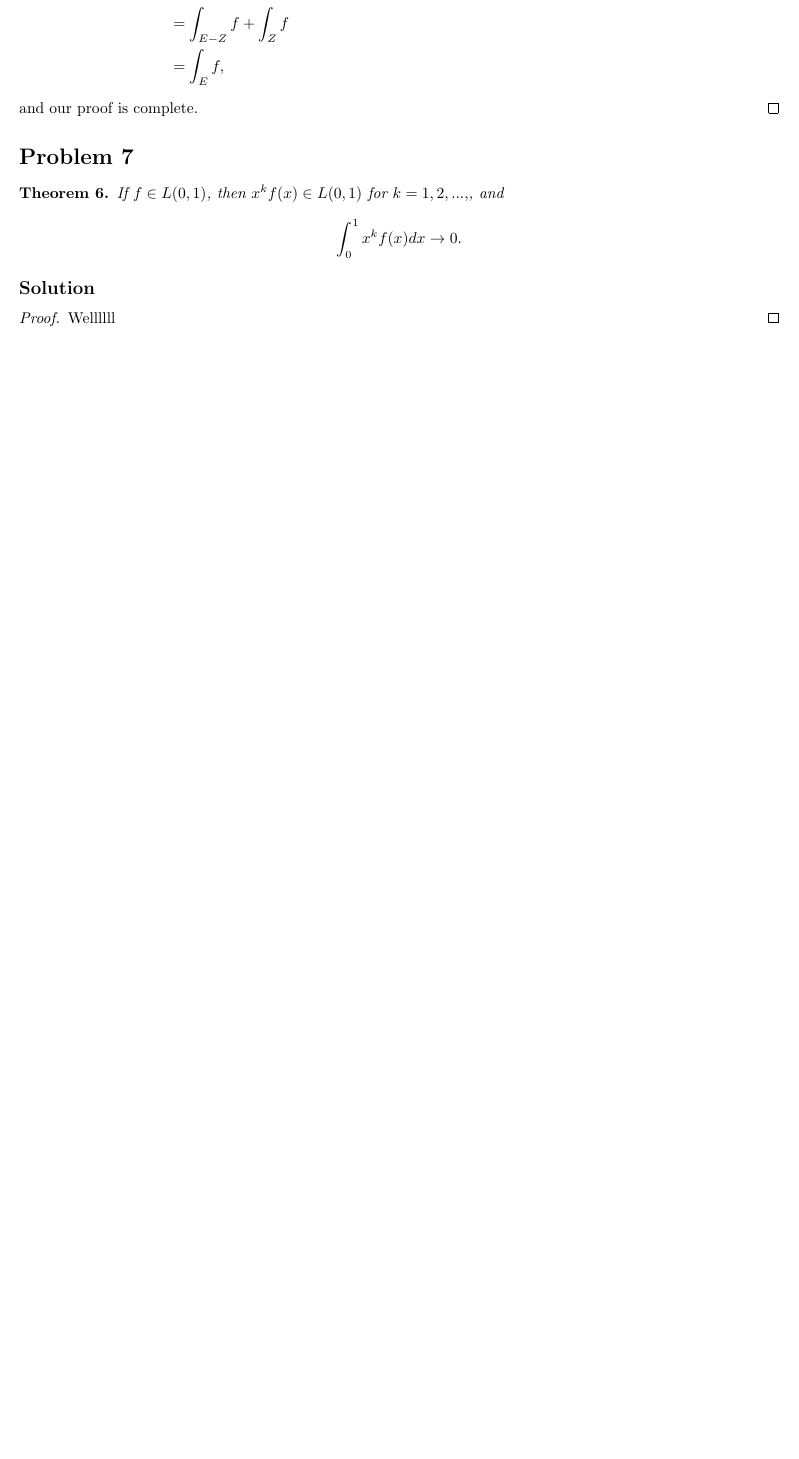
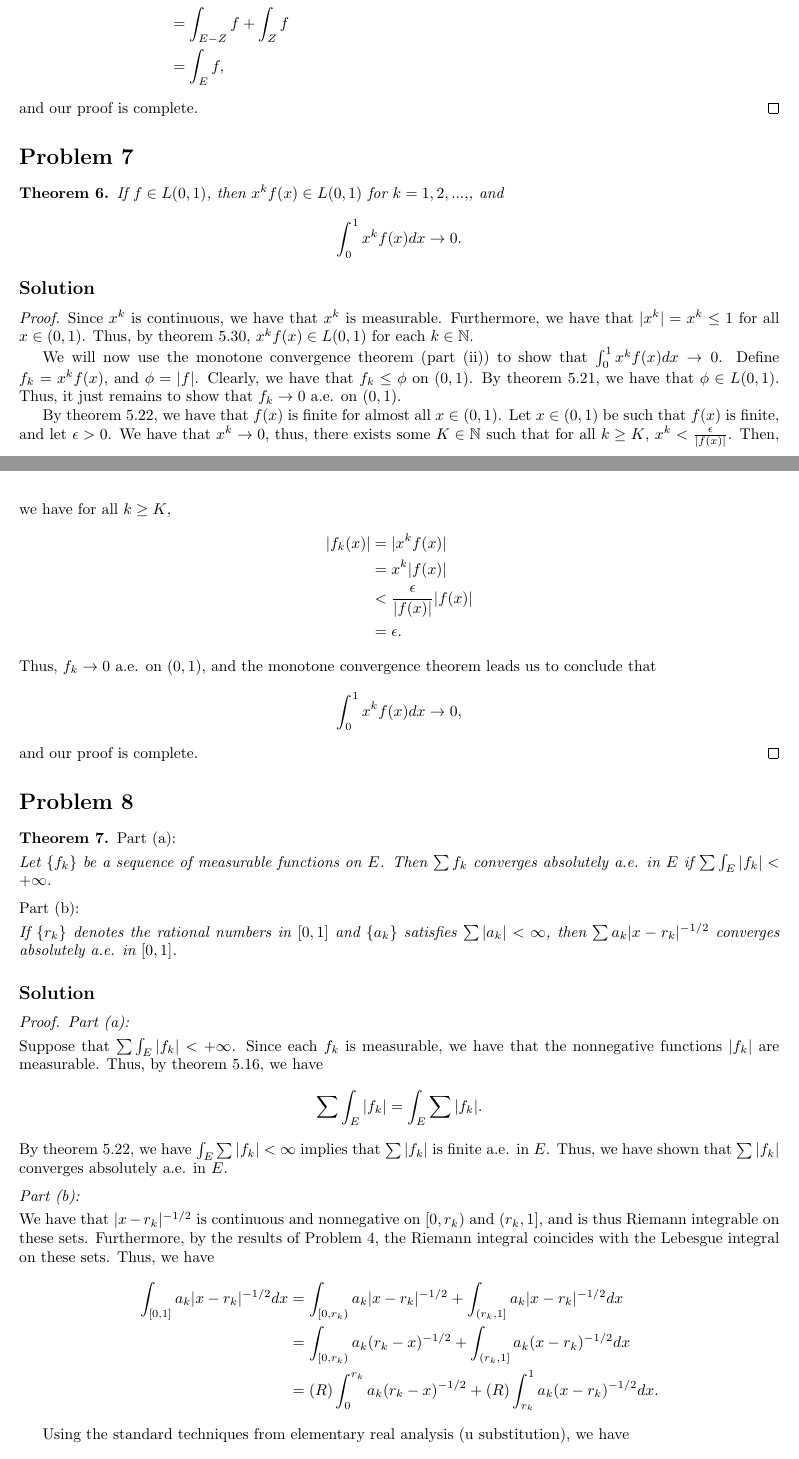
Before and after one commit to jeremiahgivens/Real-Analysis-I, a LaTeX problem sheet (Homework/HW5/HW5.tex): part of page 5 of 5 before the commit and two parts of pages 5 and 6 of 7 after it, the two joined at a grey line, cut so that both start at the same text, the shorter picture padded with empty space. Compiled offline with pdfLaTeX.

Commit message:
Completed HW5.

```diff
--- a/Homework/HW5/HW5.tex
+++ b/Homework/HW5/HW5.tex
@@ -320,4 +320,48 @@ If $f \in L(0, 1)$, then $x^k f(x) \in L(0, 1)$ for $k = 1,2,...,$, and
 
 \subsection*{Solution}
 \begin{proof}
-Wellllll
+Since $x^k$ is continuous, we have that $x^k$ is measurable. Furthermore, we have that $|x^k| = x^k \leq 1$ for all $x \in (0, 1)$. Thus, by theorem 5.30, $x^kf(x) \in L(0, 1)$ for each $k \in \mathbb{N}$.
+
+We will now use the monotone convergence theorem (part (ii)) to show that $\int_0^1 x^k f(x) dx \to 0$.  Define $f_k = x^k f(x)$, and $\phi = |f|$. Clearly, we have that $f_k \leq \phi$ on $(0, 1)$. By theorem 5.21, we have that $\phi \in L(0, 1)$. Thus, it just remains to show that $f_k \to 0$ a.e. on $(0, 1)$.
+
+By theorem 5.22, we have that $f(x)$ is finite for almost all $x \in (0, 1)$. Let $x \in (0, 1)$ be such that $f(x)$ is finite, and let $\epsilon > 0$.  We have that $x^k \to 0$,  thus, there exists some $K \in \mathbb{N}$ such that for all $k \geq K$, $x^k < \frac{\epsilon}{|f(x)|}$. Then, we have for all $k \geq K$,
+\begin{align*}
+|f_k(x)| &= |x^k f(x)|\\
+&= x^k |f(x)|\\
+&< \frac{\epsilon}{|f(x)|} |f(x)|\\
+&= \epsilon.
+\end{align*}
+Thus, $f_k \to 0$ a.e. on $(0, 1)$, and the monotone convergence theorem leads us to conclude that
+\begin{align*}
+\int_0^1 x^k f(x) dx \to 0,
+\end{align*}
+and our proof is complete.
+\end{proof}
+
+\section*{Problem 8}
+\begin{theorem}
+\proofpart{(a)}{} Let $\{f_k \}$ be a sequence of measurable functions on $E$. Then $\sum f_k$ converges absolutely a.e. in $E$ if $\sum \int_E |f_k| < + \infty$.
+
+\proofpart{(b)}{} If $\{r_k\}$ denotes the rational numbers in $[0, 1]$ and $\{a_k \}$ satisfies $\sum |a_k| < \infty$, then $\sum a_k |x - r_k|^{-1/2}$ converges absolutely a.e. in $[0, 1]$.
+\end{theorem}
+
+\subsection*{Solution}
+\begin{proof}
+\proofpart{(a)}{} Suppose that $\sum \int_E |f_k| < + \infty$. Since each $f_k$ is measurable, we have that the nonnegative functions $|f_k|$ are measurable. Thus, by theorem 5.16, we have
+\begin{align*}
+\sum \int_E |f_k| &= \int_E \sum |f_k|.
+\end{align*}
+By theorem 5.22, we have $\int_E \sum |f_k| < \infty$ implies that $\sum |f_k|$ is finite a.e. in $E$. Thus, we have shown that $\sum |f_k|$ converges absolutely a.e. in $E$.
+
+\proofpart{(b)}{}
+We have that $|x - r_k|^{-1/2}$ is continuous and nonnegative on $[0, r_k)$ and $(r_k, 1]$, and is thus Riemann integrable on these sets.  Furthermore, by the results of Problem 4, the Riemann integral coincides with the Lebesgue integral on these sets. Thus, we have
+\begin{align*}
+\int_{[0, 1]} a_k |x - r_k|^{-1/2} dx &= \int_{[0, r_k)} a_k |x - r_k|^{-1/2}  + \int_{(r_k, 1]} a_k |x - r_k|^{-1/2} dx\\
+&= \int_{[0, r_k)} a_k (r_k - x)^{-1/2}  + \int_{(r_k, 1]} a_k (x - r_k)^{-1/2} dx\\
+&= (R) \int_0^{r_k} a_k (r_k - x)^{-1/2}  + (R) \int_{r_k}^1 a_k (x - r_k)^{-1/2} dx.
+\end{align*}
+
+Using the standard techniques from elementary real analysis (u substitution), we have
+\begin{align*}
+(R) \int_0^{r_k} a_k (r_k - x)^{-1/2} &= 2a_k r^{1/2},
+\end{align*}
@@ -323,0 +374,4 @@ Wellllll
+\int_{[0, 1]} a_k |x - r_k|^{-1/2} dx &= 2a_k r_k^{1/2} + 2a_k (1 - r_k)^{1/2}\\
+&= 2a_k(r_k^{1/2} + (1 - r_k)^{1/2})\\
+&\leq 4 a_k.
+\end{align*}
```
Also changed, not shown: Homework/HW5/HW5.pdf, Homework/HW5/HW5.tex (13 more changed lines), 2 other files.
